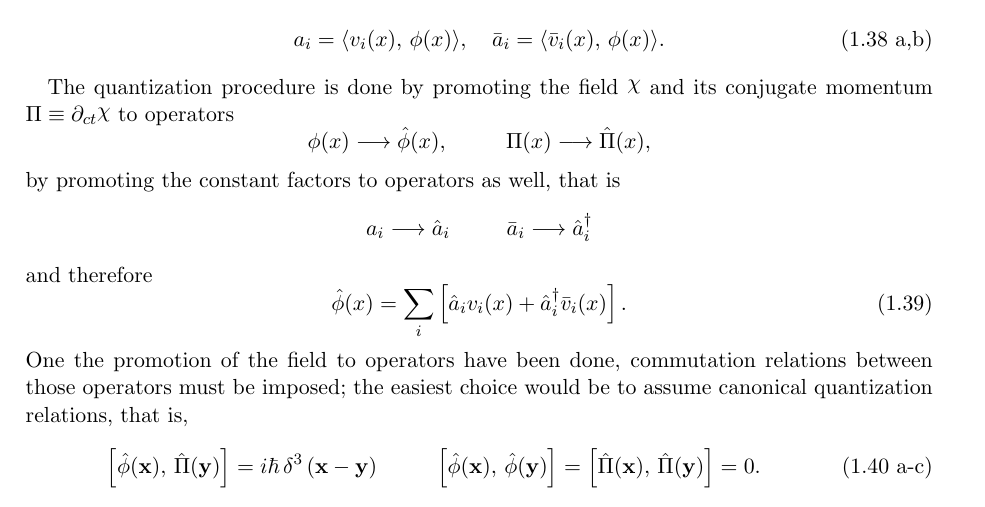
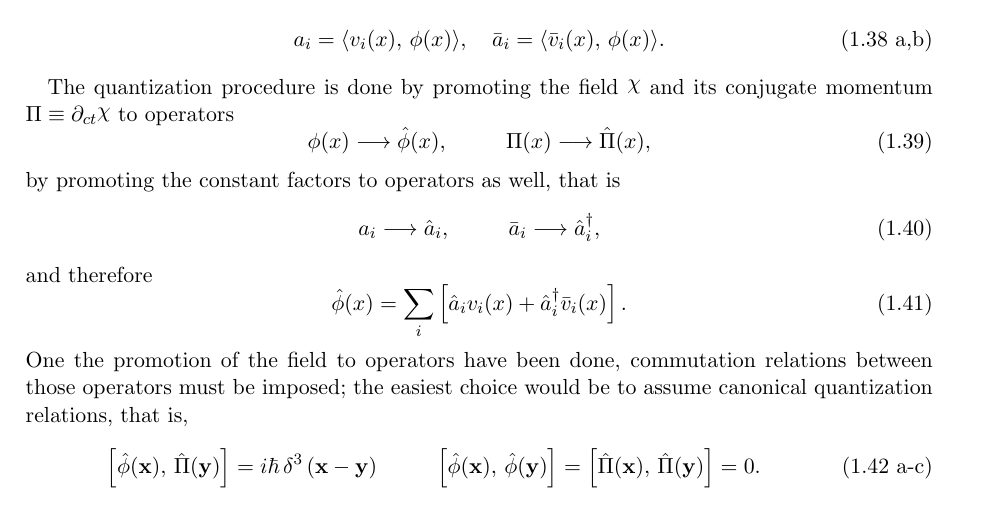
Before and after one commit to Cano-Jones/Master_Thesis, a LaTeX book (main.tex, which reads Mainmatter/Introduction.tex): part of page 11 of 22, cut so that both start at the same text. Compiled offline with pdfLaTeX.

Commit message:
Minor update

```diff
--- a/Mainmatter/Introduction.tex
+++ b/Mainmatter/Introduction.tex
@@ -196,13 +196,13 @@ such that
 \end{subequations}
 
 The quantization procedure is done by promoting the field $\rchi$ and its conjugate momentum $\Pi\equiv\partial_{ct}\rchi$ to operators
-\begin{equation*}
+\begin{equation}
 	\phi(x)\longrightarrow\hat{\phi}(x),\hspace{1.0cm}\Pi(x)\longrightarrow\hat{\Pi}(x),
-\end{equation*}
+\end{equation}
 by promoting the constant factors to operators as well, that is
-\begin{equation*}
-	a_i\longrightarrow\hat{a}_i\hspace{1.0cm}\bar a_i\longrightarrow\hat{a}_i^\dagger
-\end{equation*}
+\begin{equation}
+	a_i\longrightarrow\hat{a}_i,\hspace{1.0cm}\bar a_i\longrightarrow\hat{a}_i^\dagger,
+\end{equation}
 and therefore
 \begin{equation}
 	\hat{\phi}(x)=\sum_i\left[\hat{a}_iv_i(x)+\hat{a}_i^\dagger \bar v_i(x)\right].
```
